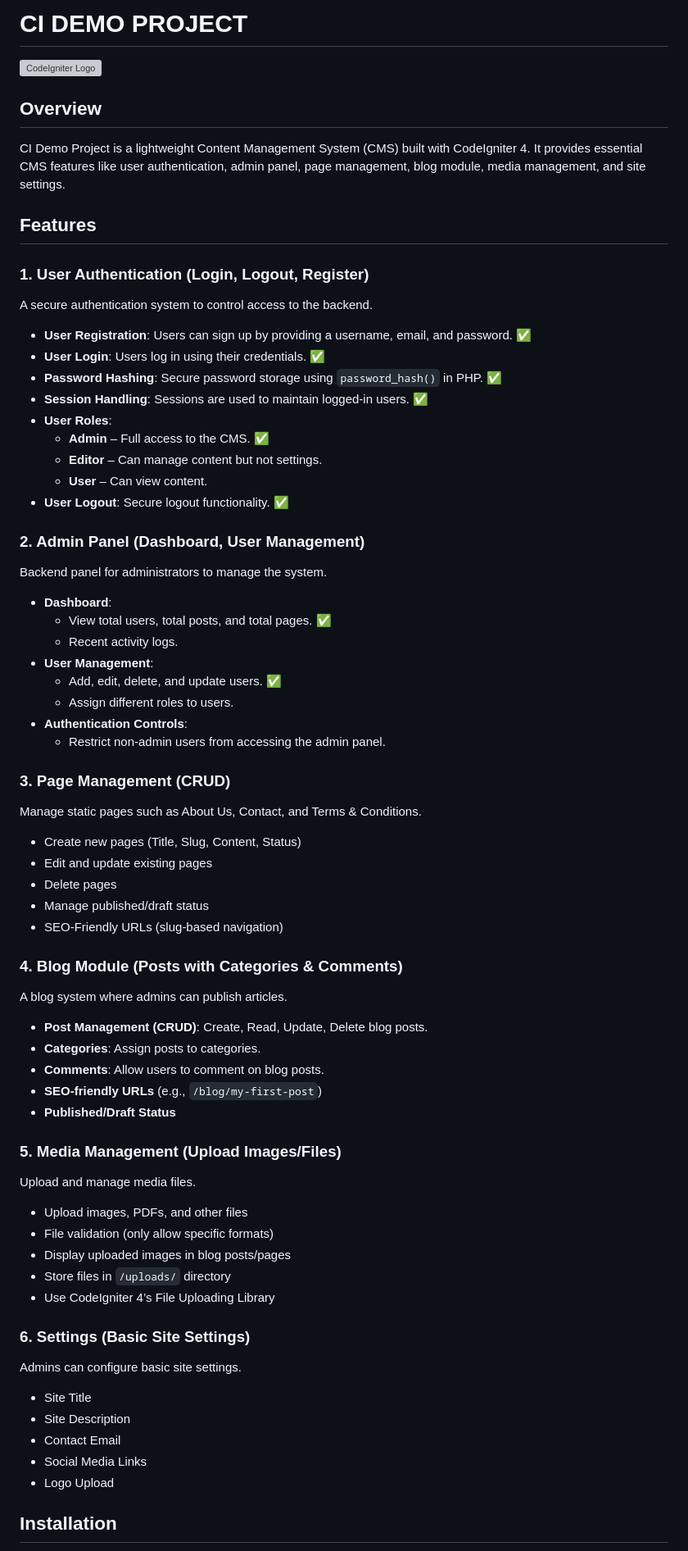
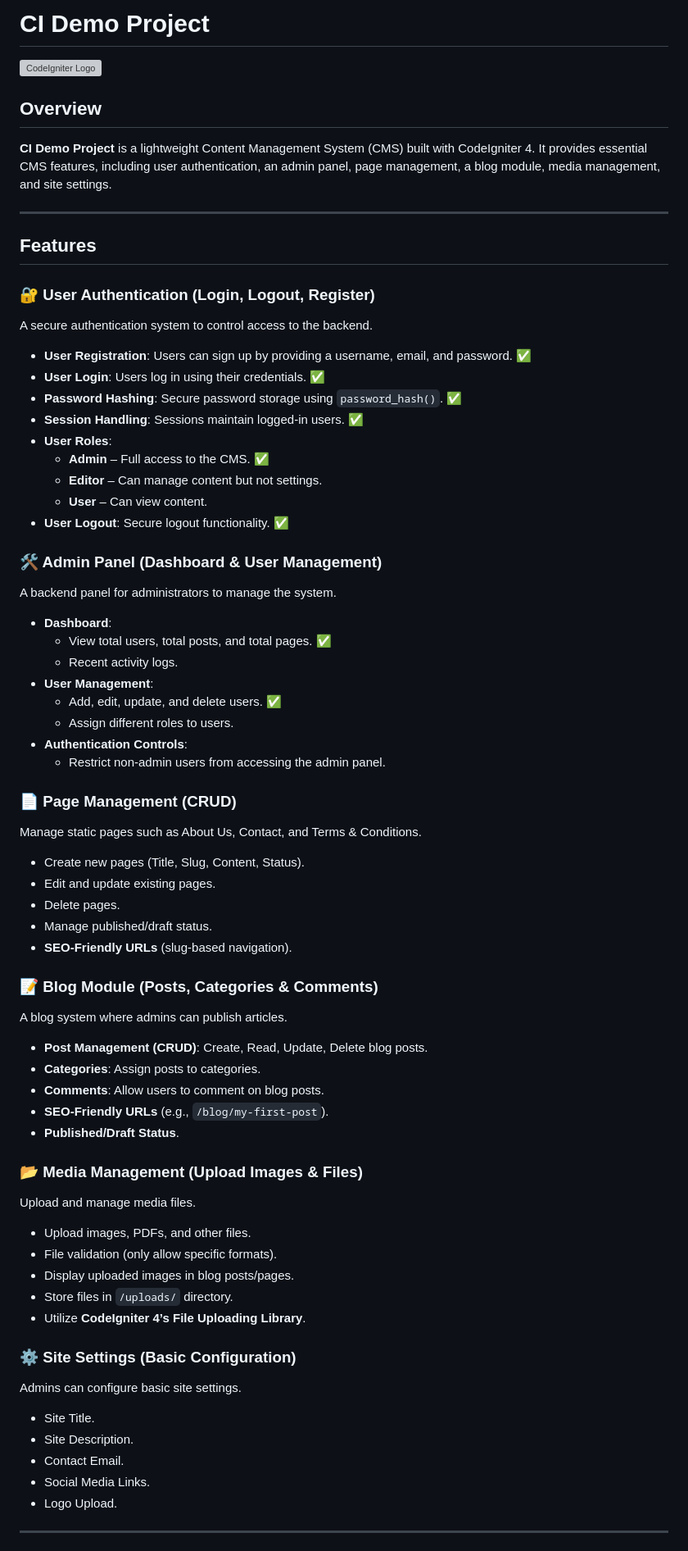
Before and after one commit to shivam-mishra-iphtech/CMS_project_CI3, a Markdown page: README.md, the part around one of its changes. Shown at 82% size. GitHub-like rendering; grey boxes are pictures that could not be loaded.

```diff
--- a/README.md
+++ b/README.md
@@ -1,66 +1,68 @@
-# CI DEMO PROJECT
+# CI Demo Project
 
 ![CodeIgniter Logo](https://codeigniter.com/assets/images/ci-logo-big.png)
 
 ## Overview
-CI Demo Project is a lightweight Content Management System (CMS) built with CodeIgniter 4. It provides essential CMS features like user authentication, admin panel, page management, blog module, media management, and site settings.
+**CI Demo Project** is a lightweight Content Management System (CMS) built with CodeIgniter 4. It provides essential CMS features, including user authentication, an admin panel, page management, a blog module, media management, and site settings.
+
+---
 
 ## Features
 
-### 1. User Authentication (Login, Logout, Register)
+### 🔐 User Authentication (Login, Logout, Register)
 A secure authentication system to control access to the backend.
 - **User Registration**: Users can sign up by providing a username, email, and password. ✅
 - **User Login**: Users log in using their credentials. ✅
-- **Password Hashing**: Secure password storage using `password_hash()` in PHP. ✅
-- **Session Handling**: Sessions are used to maintain logged-in users. ✅
+- **Password Hashing**: Secure password storage using `password_hash()`. ✅
+- **Session Handling**: Sessions maintain logged-in users. ✅
 - **User Roles**:
   - **Admin** – Full access to the CMS. ✅
   - **Editor** – Can manage content but not settings.
   - **User** – Can view content.
 - **User Logout**: Secure logout functionality. ✅
 
-### 2. Admin Panel (Dashboard, User Management)
-Backend panel for administrators to manage the system.
+### 🛠 Admin Panel (Dashboard & User Management)
+A backend panel for administrators to manage the system.
 - **Dashboard**:
   - View total users, total posts, and total pages. ✅
   - Recent activity logs.
 - **User Management**:
-  - Add, edit, delete, and update users. ✅
+  - Add, edit, update, and delete users. ✅
   - Assign different roles to users.
 - **Authentication Controls**:
   - Restrict non-admin users from accessing the admin panel.
 
-### 3. Page Management (CRUD)
+### 📄 Page Management (CRUD)
 Manage static pages such as About Us, Contact, and Terms & Conditions.
-- Create new pages (Title, Slug, Content, Status)
-- Edit and update existing pages
-- Delete pages
-- Manage published/draft status
-- SEO-Friendly URLs (slug-based navigation)
+- Create new pages (Title, Slug, Content, Status).
+- Edit and update existing pages.
+- Delete pages.
+- Manage published/draft status.
+- **SEO-Friendly URLs** (slug-based navigation).
 
-### 4. Blog Module (Posts with Categories & Comments)
+### 📝 Blog Module (Posts, Categories & Comments)
 A blog system where admins can publish articles.
 - **Post Management (CRUD)**: Create, Read, Update, Delete blog posts.
 - **Categories**: Assign posts to categories.
 - **Comments**: Allow users to comment on blog posts.
-- **SEO-friendly URLs** (e.g., `/blog/my-first-post`)
-- **Published/Draft Status**
+- **SEO-Friendly URLs** (e.g., `/blog/my-first-post`).
+- **Published/Draft Status**.
 
-### 5. Media Management (Upload Images/Files)
+### 📂 Media Management (Upload Images & Files)
 Upload and manage media files.
-- Upload images, PDFs, and other files
-- File validation (only allow specific formats)
-- Display uploaded images in blog posts/pages
-- Store files in `/uploads/` directory
-- Use CodeIgniter 4’s File Uploading Library
+- Upload images, PDFs, and other files.
+- File validation (only allow specific formats).
+- Display uploaded images in blog posts/pages.
+- Store files in `/uploads/` directory.
+- Utilize **CodeIgniter 4’s File Uploading Library**.
 
-### 6. Settings (Basic Site Settings)
+### ⚙️ Site Settings (Basic Configuration)
 Admins can configure basic site settings.
-- Site Title
-- Site Description
-- Contact Email
-- Social Media Links
-- Logo Upload
+- Site Title.
+- Site Description.
+- Contact Email.
+- Social Media Links.
+- Logo Upload.
 
-## Installation
+---
 
```
Also changed, not shown: other parts of README.md (+26 -11 lines).
